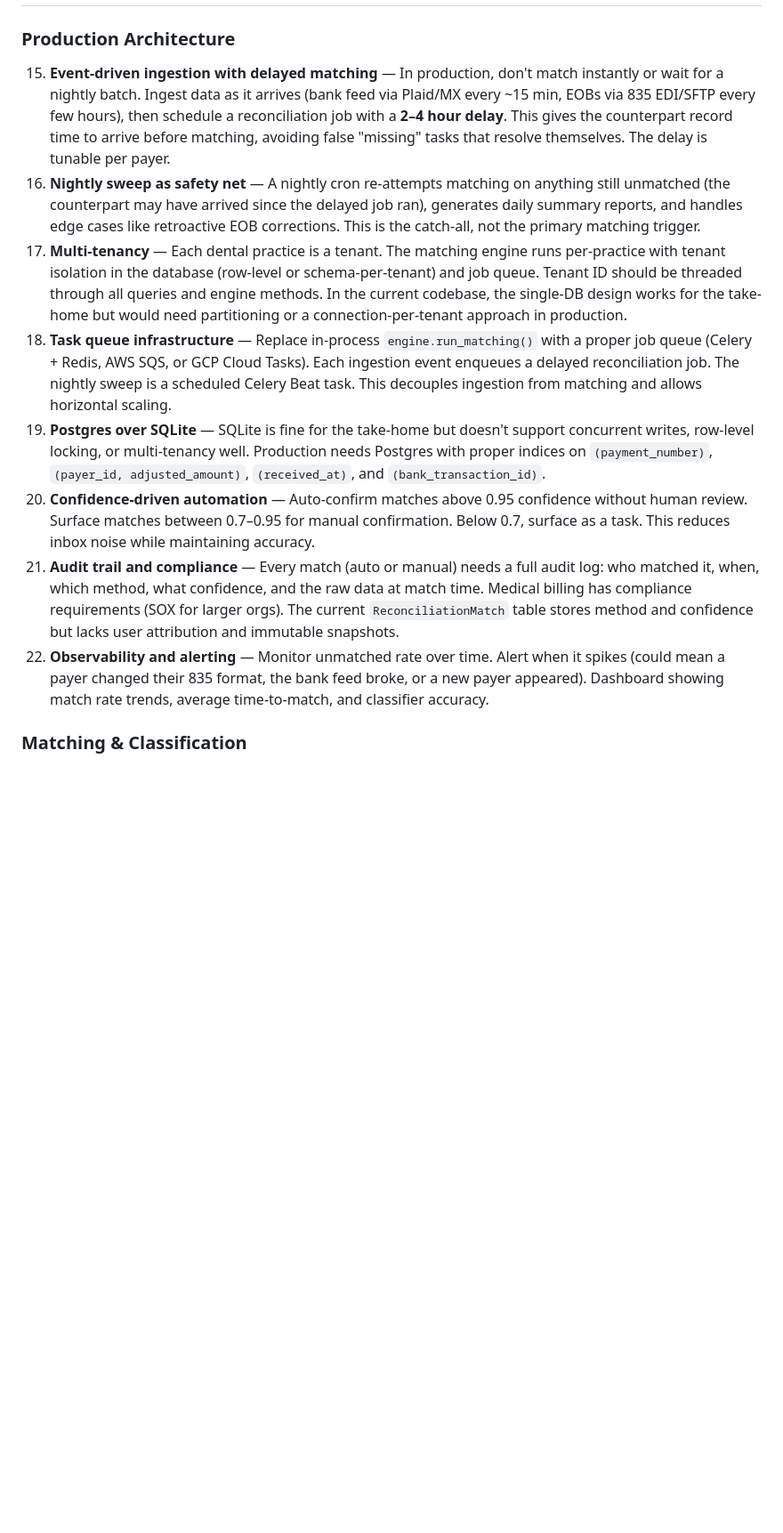
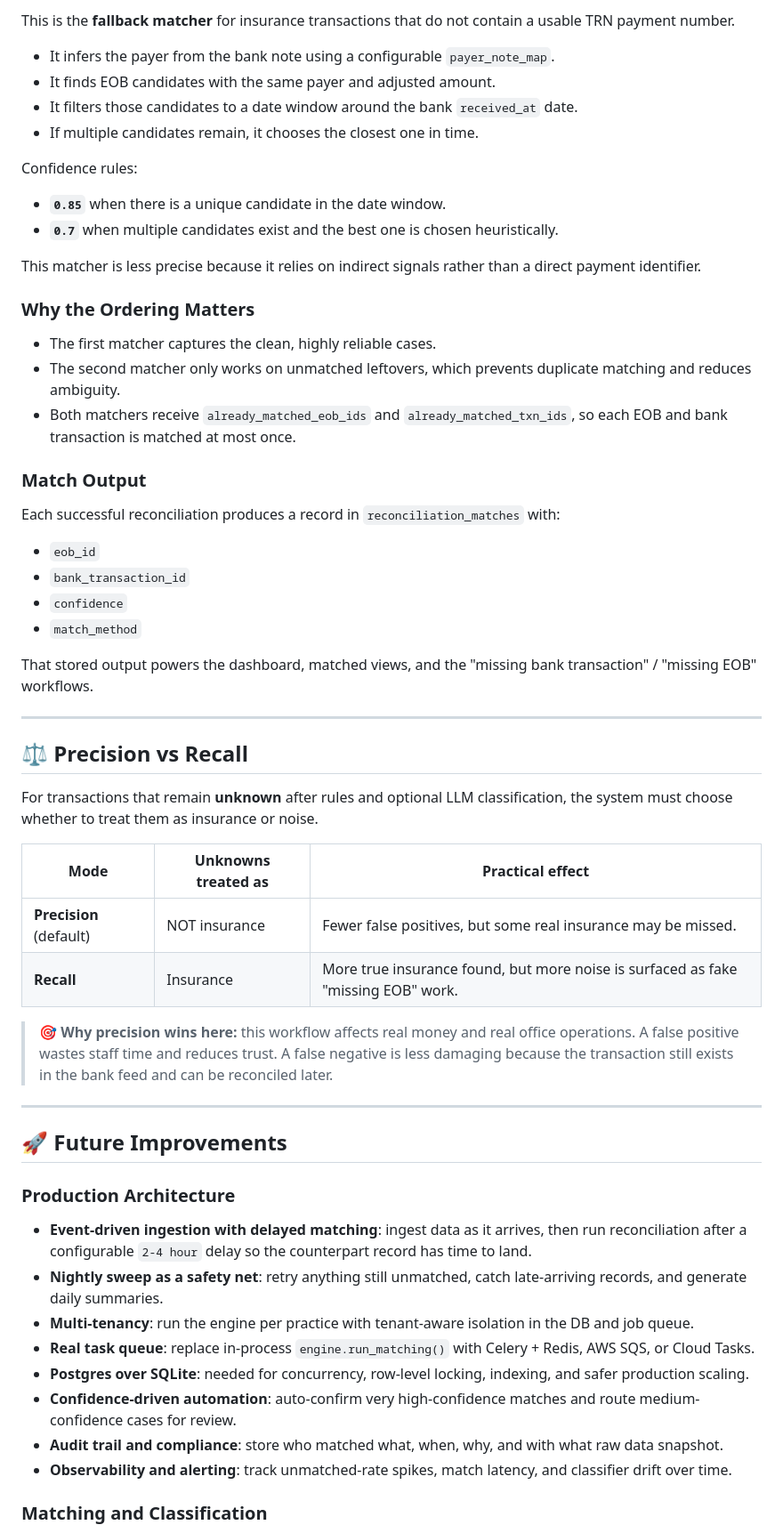
Before and after one commit to Jwuthri/bank-reconciliation, a Markdown page: PROJECT.md, the part around one of its changes. Shown at 89% size. Drawn GitHub-style; blank space fills up the shorter version.

```diff
--- a/PROJECT.md
+++ b/PROJECT.md
@@ -111,14 +184,61 @@ For **unknown** transactions (no rule, no LLM), we choose how to treat them:
+This is the **fallback matcher** for insurance transactions that do not contain a usable TRN payment number.
+
+- It infers the payer from the bank note using a configurable `payer_note_map`.
+- It finds EOB candidates with the same payer and adjusted amount.
+- It filters those candidates to a date window around the bank `received_at` date.
+- If multiple candidates remain, it chooses the closest one in time.
+
+Confidence rules:
+
+- **`0.85`** when there is a unique candidate in the date window.
+- **`0.7`** when multiple candidates exist and the best one is chosen heuristically.
+
+This matcher is less precise because it relies on indirect signals rather than a direct payment identifier.
+
+### Why the Ordering Matters
+
+- The first matcher captures the clean, highly reliable cases.
+- The second matcher only works on unmatched leftovers, which prevents duplicate matching and reduces ambiguity.
+- Both matchers receive `already_matched_eob_ids` and `already_matched_txn_ids`, so each EOB and bank transaction is matched at most once.
+
+### Match Output
+
+Each successful reconciliation produces a record in `reconciliation_matches` with:
+
+- `eob_id`
+- `bank_transaction_id`
+- `confidence`
+- `match_method`
+
+That stored output powers the dashboard, matched views, and the "missing bank transaction" / "missing EOB" workflows.
+
+---
+
+## ⚖️ Precision vs Recall
+
+For transactions that remain **unknown** after rules and optional LLM classification, the system must choose whether to treat them as insurance or noise.
+
+| Mode | Unknowns treated as | Practical effect |
+|------|---------------------|------------------|
+| **Precision** (default) | NOT insurance | Fewer false positives, but some real insurance may be missed. |
+| **Recall** | Insurance | More true insurance found, but more noise is surfaced as fake "missing EOB" work. |
+
+> 🎯 **Why precision wins here:** this workflow affects real money and real office operations. A false positive wastes staff time and reduces trust. A false negative is less damaging because the transaction still exists in the bank feed and can be reconciled later.
+
+---
+
+## 🚀 Future Improvements
 
 ### Production Architecture
 
-15. **Event-driven ingestion with delayed matching** — In production, don't match instantly or wait for a nightly batch. Ingest data as it arrives (bank feed via Plaid/MX every ~15 min, EOBs via 835 EDI/SFTP every few hours), then schedule a reconciliation job with a **2–4 hour delay**. This gives the counterpart record time to arrive before matching, avoiding false "missing" tasks that resolve themselves. The delay is tunable per payer.
-16. **Nightly sweep as safety net** — A nightly cron re-attempts matching on anything still unmatched (the counterpart may have arrived since the delayed job ran), generates daily summary reports, and handles edge cases like retroactive EOB corrections. This is the catch-all, not the primary matching trigger.
-17. **Multi-tenancy** — Each dental practice is a tenant. The matching engine runs per-practice with tenant isolation in the database (row-level or schema-per-tenant) and job queue. Tenant ID should be threaded through all queries and engine methods. In the current codebase, the single-DB design works for the take-home but would need partitioning or a connection-per-tenant approach in production.
-18. **Task queue infrastructure** — Replace in-process `engine.run_matching()` with a proper job queue (Celery + Redis, AWS SQS, or GCP Cloud Tasks). Each ingestion event enqueues a delayed reconciliation job. The nightly sweep is a scheduled Celery Beat task. This decouples ingestion from matching and allows horizontal scaling.
-19. **Postgres over SQLite** — SQLite is fine for the take-home but doesn't support concurrent writes, row-level locking, or multi-tenancy well. Production needs Postgres with proper indices on `(payment_number)`, `(payer_id, adjusted_amount)`, `(received_at)`, and `(bank_transaction_id)`.
-20. **Confidence-driven automation** — Auto-confirm matches above 0.95 confidence without human review. Surface matches between 0.7–0.95 for manual confirmation. Below 0.7, surface as a task. This reduces inbox noise while maintaining accuracy.
-21. **Audit trail and compliance** — Every match (auto or manual) needs a full audit log: who matched it, when, which method, what confidence, and the raw data at match time. Medical billing has compliance requirements (SOX for larger orgs). The current `ReconciliationMatch` table stores method and confidence but lacks user attribution and immutable snapshots.
-22. **Observability and alerting** — Monitor unmatched rate over time. Alert when it spikes (could mean a payer changed their 835 format, the bank feed broke, or a new payer appeared). Dashboard showing match rate trends, average time-to-match, and classifier accuracy.
+- **Event-driven ingestion with delayed matching**: ingest data as it arrives, then run reconciliation after a configurable `2-4 hour` delay so the counterpart record has time to land.
+- **Nightly sweep as a safety net**: retry anything still unmatched, catch late-arriving records, and generate daily summaries.
+- **Multi-tenancy**: run the engine per practice with tenant-aware isolation in the DB and job queue.
+- **Real task queue**: replace in-process `engine.run_matching()` with Celery + Redis, AWS SQS, or Cloud Tasks.
+- **Postgres over SQLite**: needed for concurrency, row-level locking, indexing, and safer production scaling.
+- **Confidence-driven automation**: auto-confirm very high-confidence matches and route medium-confidence cases for review.
+- **Audit trail and compliance**: store who matched what, when, why, and with what raw data snapshot.
+- **Observability and alerting**: track unmatched-rate spikes, match latency, and classifier drift over time.
 
-### Matching & Classification
+### Matching and Classification
 
```
Also changed, not shown: other parts of PROJECT.md (+137 -57 lines), finding.md (deleted, +0 -127 lines), tasks/todo.md (deleted, +0 -87 lines).
